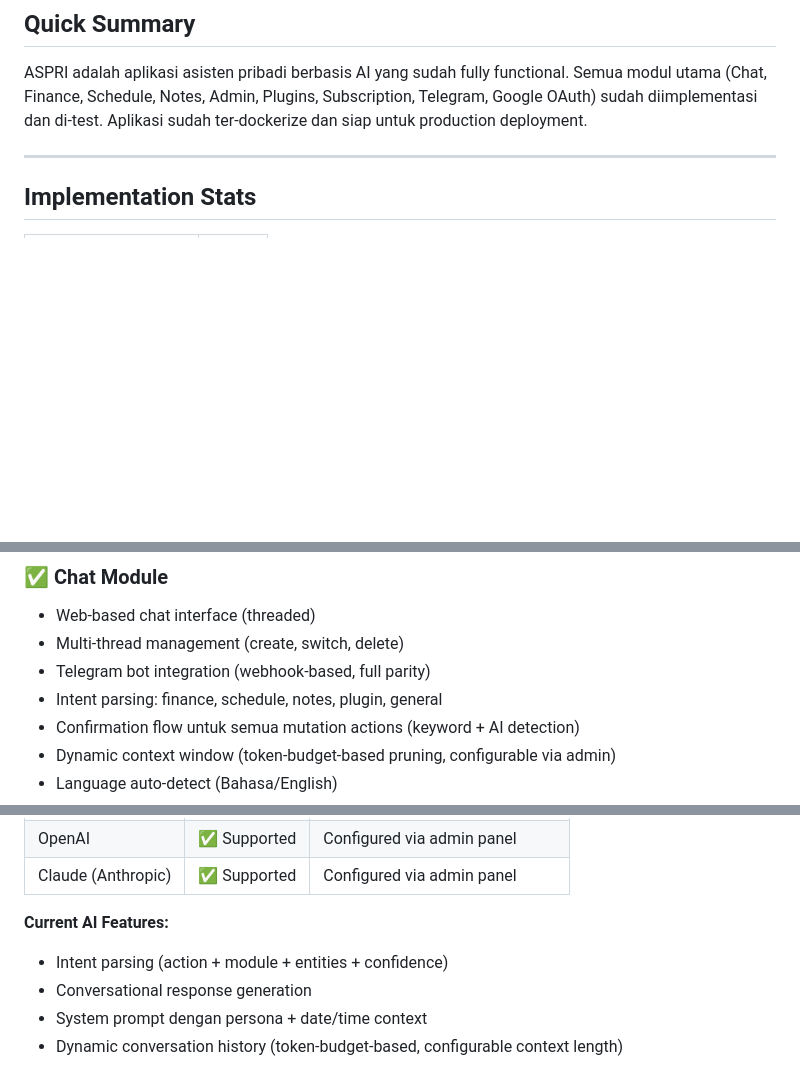
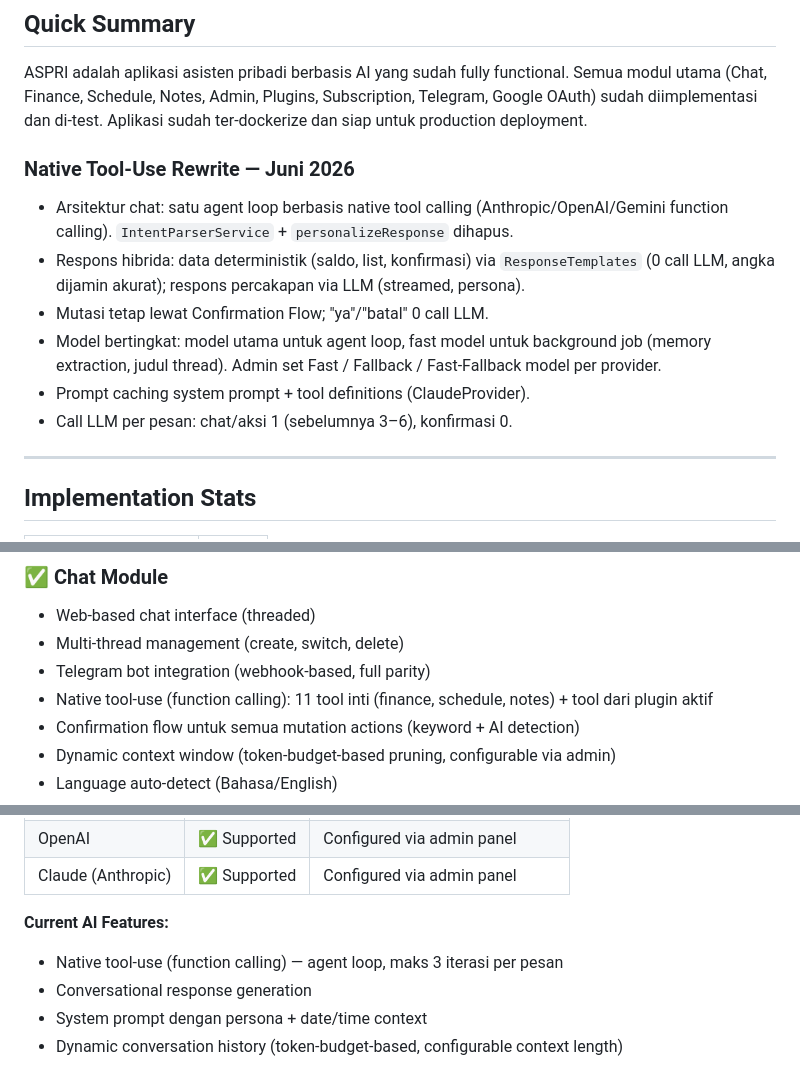
Before and after one commit to azmifauzan/aspri, a Markdown page: docs/CURRENT_STATUS.md, 3 parts joined by grey strips. GitHub-like rendering; blank space fills up the shorter version.

```diff
--- a/docs/CURRENT_STATUS.md
+++ b/docs/CURRENT_STATUS.md
@@ -6,6 +6,14 @@
 ## Quick Summary
 
 ASPRI adalah aplikasi asisten pribadi berbasis AI yang sudah fully functional. Semua modul utama (Chat, Finance, Schedule, Notes, Admin, Plugins, Subscription, Telegram, Google OAuth) sudah diimplementasi dan di-test. Aplikasi sudah ter-dockerize dan siap untuk production deployment.
+
+### Native Tool-Use Rewrite — Juni 2026
+- Arsitektur chat: satu agent loop berbasis native tool calling (Anthropic/OpenAI/Gemini function calling). `IntentParserService` + `personalizeResponse` dihapus.
+- Respons hibrida: data deterministik (saldo, list, konfirmasi) via `ResponseTemplates` (0 call LLM, angka dijamin akurat); respons percakapan via LLM (streamed, persona).
+- Mutasi tetap lewat Confirmation Flow; "ya"/"batal" 0 call LLM.
+- Model bertingkat: model utama untuk agent loop, fast model untuk background job (memory extraction, judul thread). Admin set Fast / Fallback / Fast-Fallback model per provider.
+- Prompt caching system prompt + tool definitions (ClaudeProvider).
+- Call LLM per pesan: chat/aksi 1 (sebelumnya 3–6), konfirmasi 0.
 
 ---
 
@@ -56,7 +64,7 @@ ASPRI adalah aplikasi asisten pribadi berbasis AI yang sudah fully functional. S
 - Web-based chat interface (threaded)
 - Multi-thread management (create, switch, delete)
 - Telegram bot integration (webhook-based, full parity)
-- Intent parsing: finance, schedule, notes, plugin, general
+- Native tool-use (function calling): 11 tool inti (finance, schedule, notes) + tool dari plugin aktif
 - Confirmation flow untuk semua mutation actions (keyword + AI detection)
 - Dynamic context window (token-budget-based pruning, configurable via admin)
 - Language auto-detect (Bahasa/English)
@@ -192,7 +200,7 @@ ASPRI adalah aplikasi asisten pribadi berbasis AI yang sudah fully functional. S
 | Claude (Anthropic) | ✅ Supported | Configured via admin panel |
 
 **Current AI Features:**
-- Intent parsing (action + module + entities + confidence)
+- Native tool-use (function calling) — agent loop, maks 3 iterasi per pesan
 - Conversational response generation
 - System prompt dengan persona + date/time context
 - Dynamic conversation history (token-budget-based, configurable context length)
```
Also changed, not shown: docs/ARCHITECTURE.md (+44 -23 lines).
